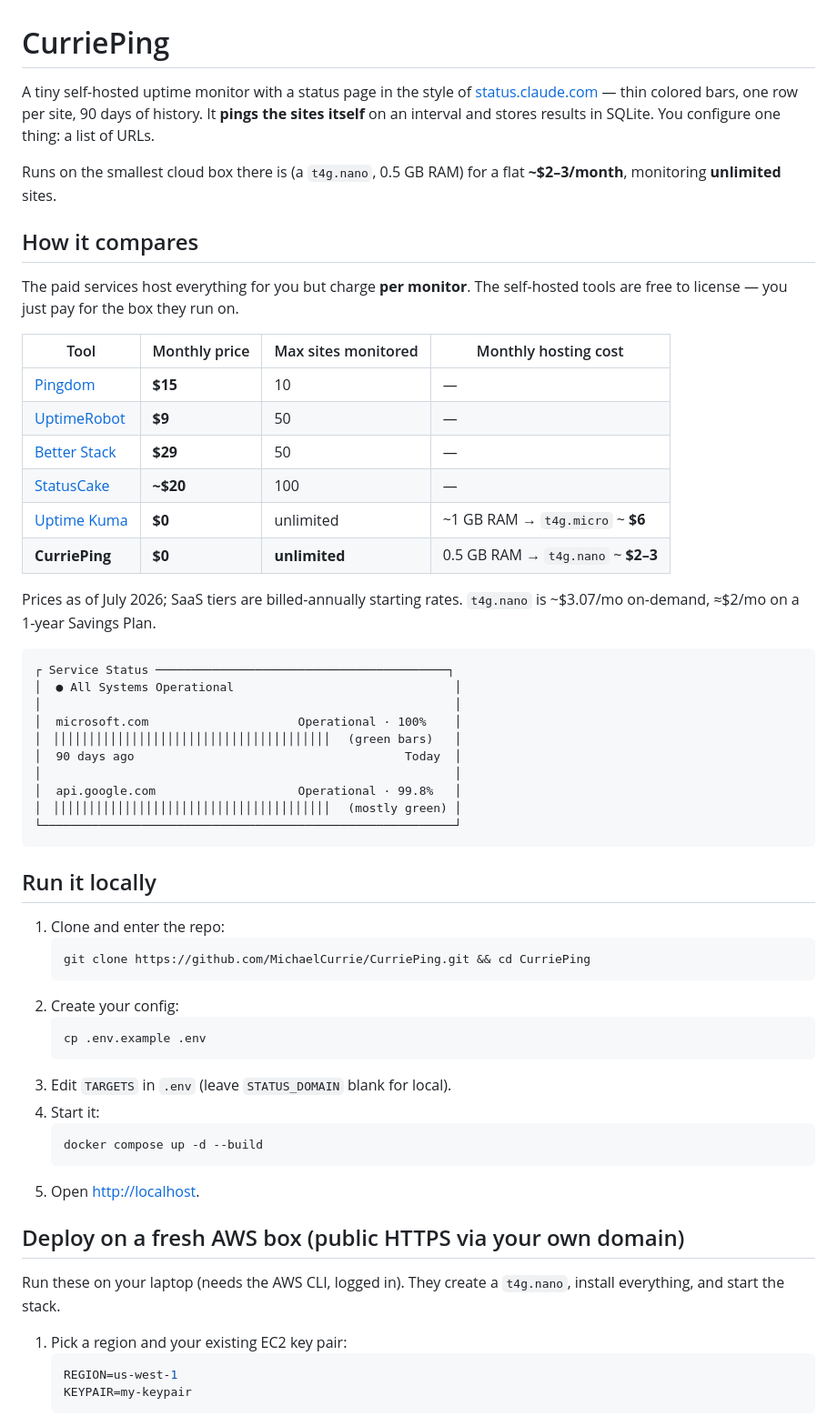
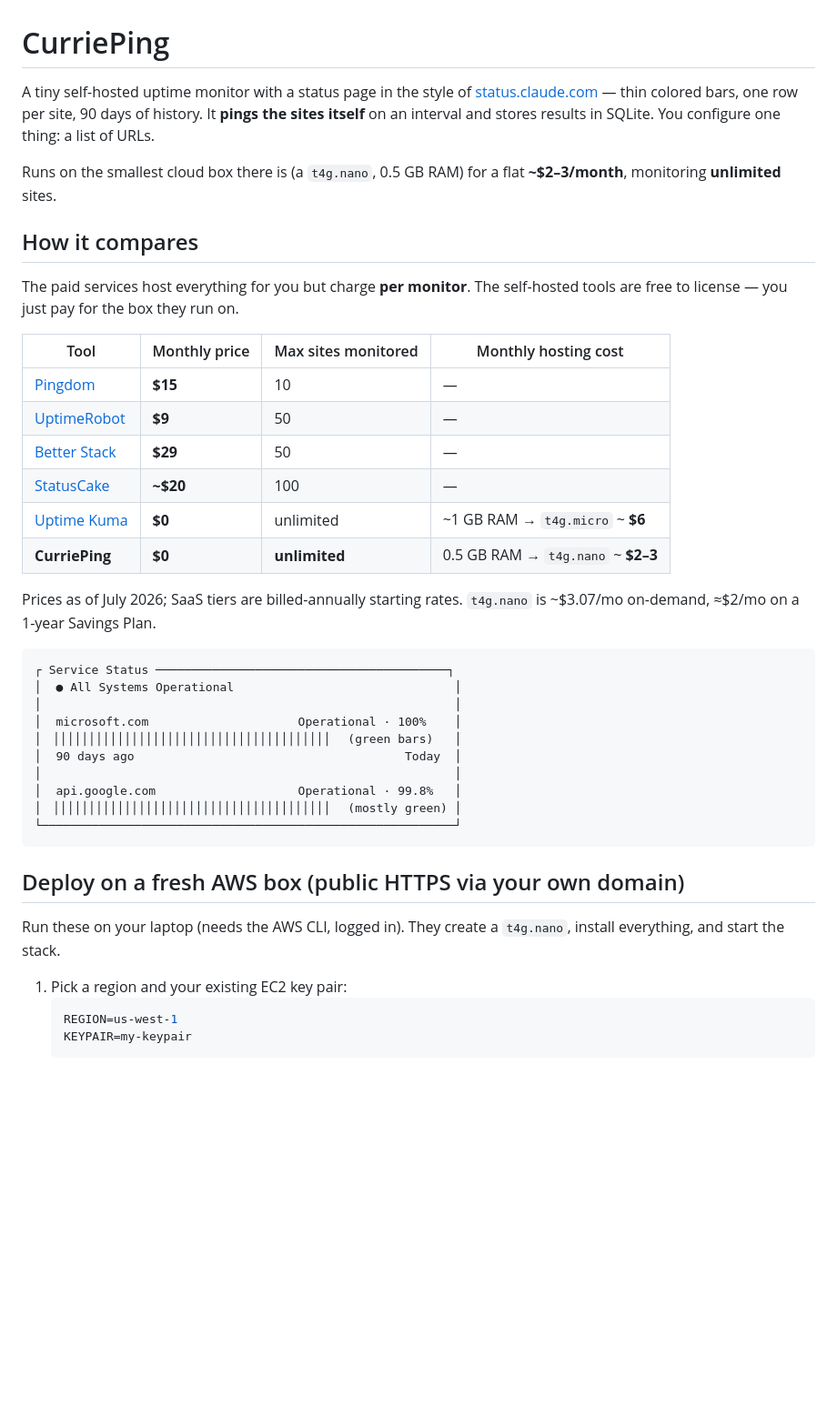
Before and after one commit to MichaelCurrie/CurriePing, a Markdown page: README.md, the part around one of its changes. Shown at 91% size. Drawn GitHub-style; blank space fills up the shorter version.

````diff
--- a/README.md
+++ b/README.md
@@ -1,17 +1,12 @@
 # CurriePing
 
-A tiny self-hosted uptime monitor with a status page in the style of
-[status.claude.com](https://status.claude.com) — thin colored bars, one row per
-site, 90 days of history. It **pings the sites itself** on an interval and stores
-results in SQLite. You configure one thing: a list of URLs.
+A tiny self-hosted uptime monitor with a status page in the style of [status.claude.com](https://status.claude.com) — thin colored bars, one row per site, 90 days of history. It **pings the sites itself** on an interval and stores results in SQLite. You configure one thing: a list of URLs.
 
-Runs on the smallest cloud box there is (a `t4g.nano`, 0.5 GB RAM) for a flat
-**~$2–3/month**, monitoring **unlimited** sites.
+Runs on the smallest cloud box there is (a `t4g.nano`, 0.5 GB RAM) for a flat **~$2–3/month**, monitoring **unlimited** sites.
 
 ## How it compares
 
-The paid services host everything for you but charge **per monitor**. The
-self-hosted tools are free to license — you just pay for the box they run on.
+The paid services host everything for you but charge **per monitor**. The self-hosted tools are free to license — you just pay for the box they run on.
 
 | Tool | Monthly price | Max sites monitored | Monthly hosting cost |
 |---|---|---|---|
@@ -22,8 +17,7 @@ self-hosted tools are free to license — you just pay for the box they run on.
 | [Uptime Kuma](https://github.com/louislam/uptime-kuma) | **$0** | unlimited | ~1 GB RAM → `t4g.micro` ~ **$6** |
 | **CurriePing** | **$0** | **unlimited** | 0.5 GB RAM → `t4g.nano` ~ **$2–3** |
 
-Prices as of July 2026; SaaS tiers are billed-annually starting rates. `t4g.nano`
-is ~$3.07/mo on-demand, ≈$2/mo on a 1-year Savings Plan.
+Prices as of July 2026; SaaS tiers are billed-annually starting rates. `t4g.nano` is ~$3.07/mo on-demand, ≈$2/mo on a 1-year Savings Plan.
 
 ```
 ┌ Service Status ─────────────────────────────────────────┐
@@ -38,27 +32,9 @@ is ~$3.07/mo on-demand, ≈$2/mo on a 1-year Savings Plan.
 └──────────────────────────────────────────────────────────┘
 ```
 
-## Run it locally
-
-1. Clone and enter the repo:
-   ```bash
-   git clone https://github.com/MichaelCurrie/CurriePing.git && cd CurriePing
-   ```
-2. Create your config:
-   ```bash
-   cp .env.example .env
-   ```
-3. Edit `TARGETS` in `.env` (leave `STATUS_DOMAIN` blank for local).
-4. Start it:
-   ```bash
-   docker compose up -d --build
-   ```
-5. Open <http://localhost>.
-
 ## Deploy on a fresh AWS box (public HTTPS via your own domain)
 
-Run these on your laptop (needs the AWS CLI, logged in). They create a
-`t4g.nano`, install everything, and start the stack.
+Run these on your laptop (needs the AWS CLI, logged in). They create a `t4g.nano`, install everything, and start the stack.
 
 1. Pick a region and your existing EC2 key pair:
    ```bash
````
Also changed, not shown: other parts of README.md (+42 -49 lines).
